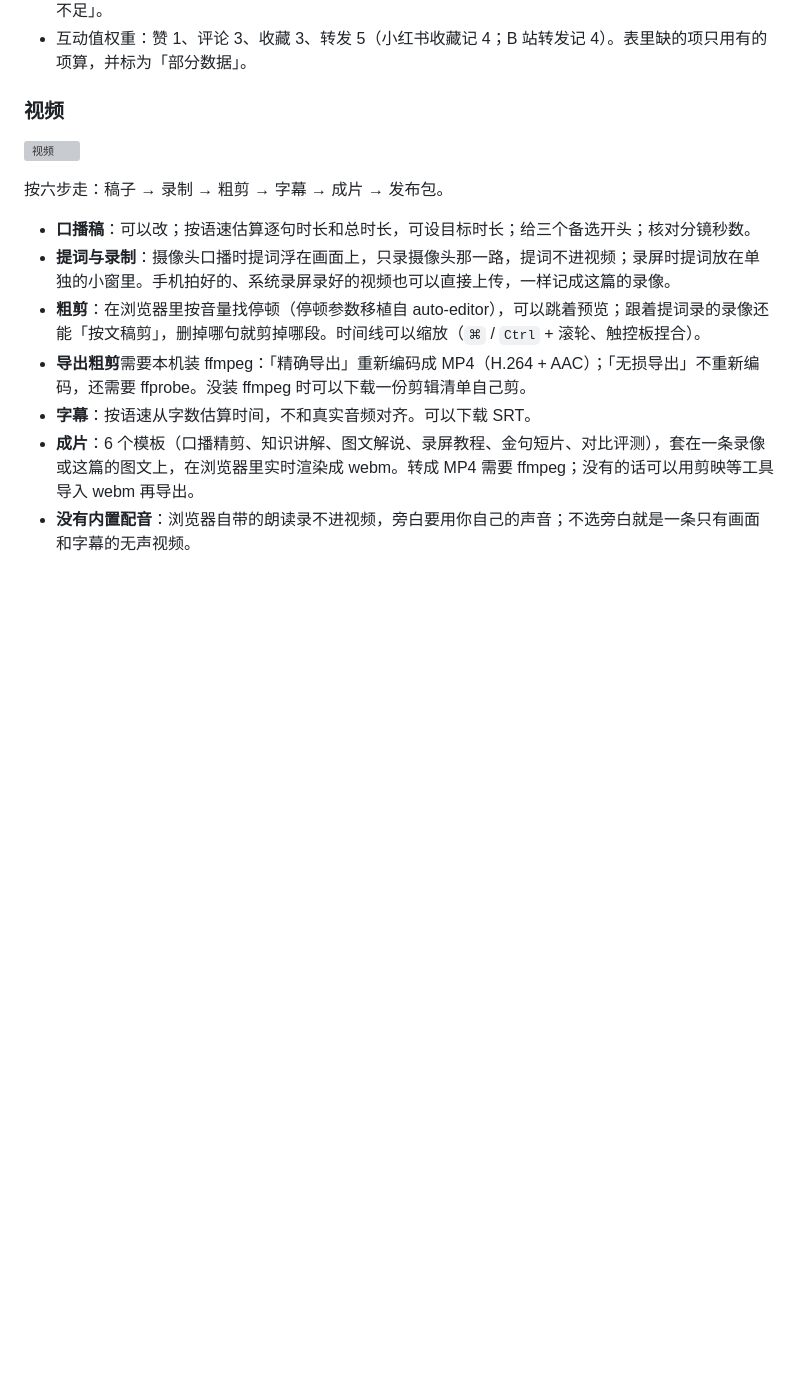
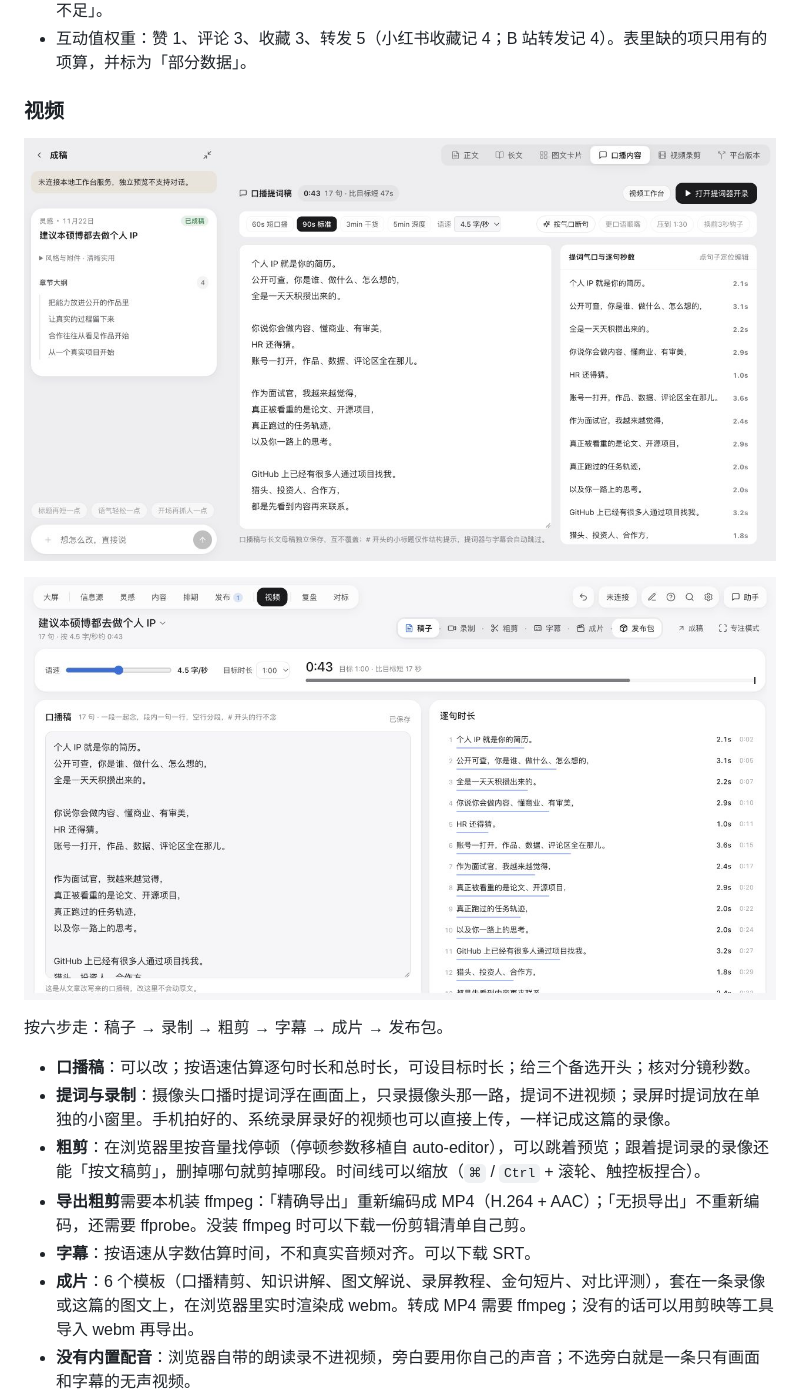
Before and after one commit to adongwanai/adong-media-desk, a Markdown page: README.md, the part around one of its changes. GitHub-like rendering; pictures changed too: docs/preview/spoken-current.jpg (added), docs/preview/video-current.jpg (added); blank space fills up the shorter version; grey boxes are pictures that could not be loaded.

```diff
--- a/README.md
+++ b/README.md
@@ -183,7 +198,9 @@
 
 ### 视频
 
-![视频](docs/preview/video.png)
+![口播内容：目标时长、逐句气口与视频入口](docs/preview/spoken-current.jpg)
+
+![视频工作台：导入后的口播稿与逐句时长](docs/preview/video-current.jpg)
 
 按六步走：稿子 → 录制 → 粗剪 → 字幕 → 成片 → 发布包。
 
```
Also changed, not shown: other parts of README.md (+18 -3 lines), README.en.md (+15 -2 lines), docs/ACCEPTANCE.md (+4 -2 lines), docs/preview/cards-current.jpg (added), docs/preview/layout-current.jpg (added), docs/preview/studio-current.jpg (added).
